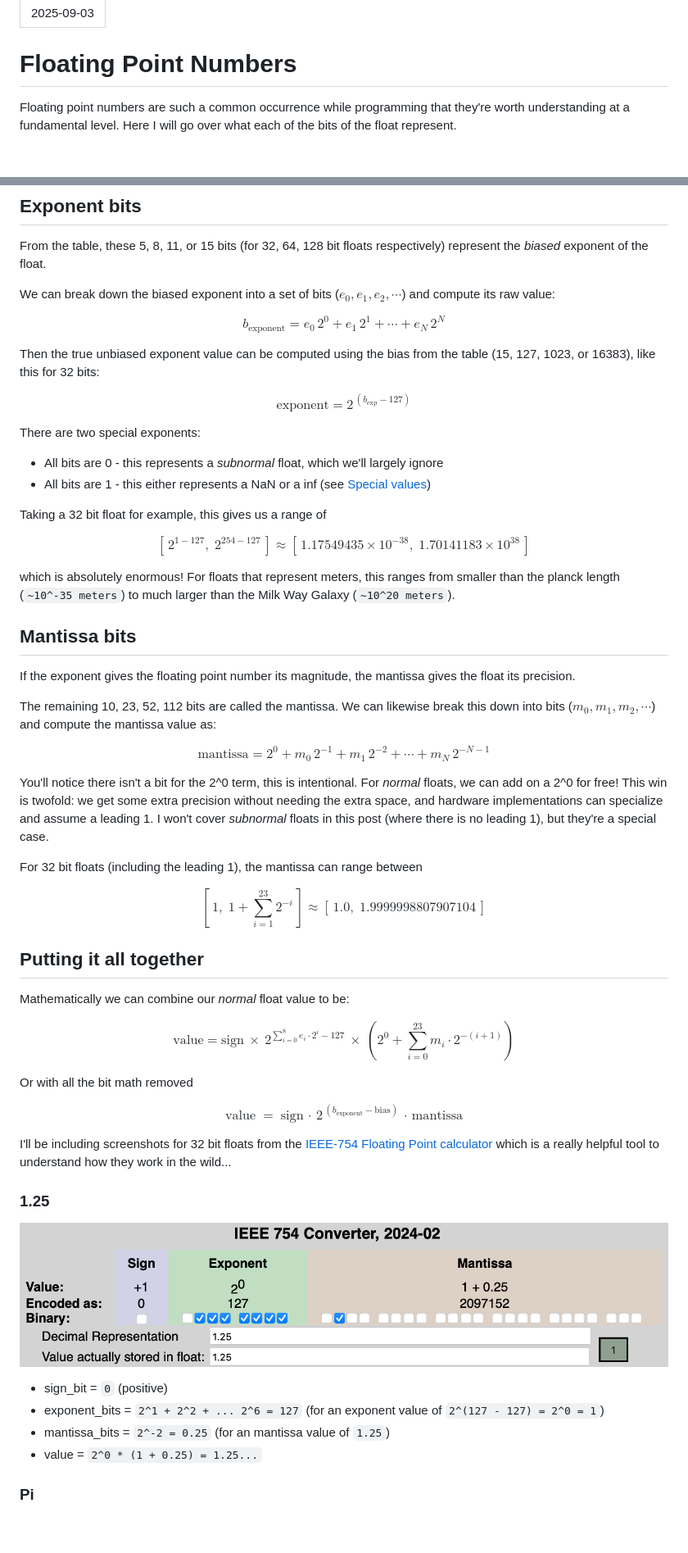
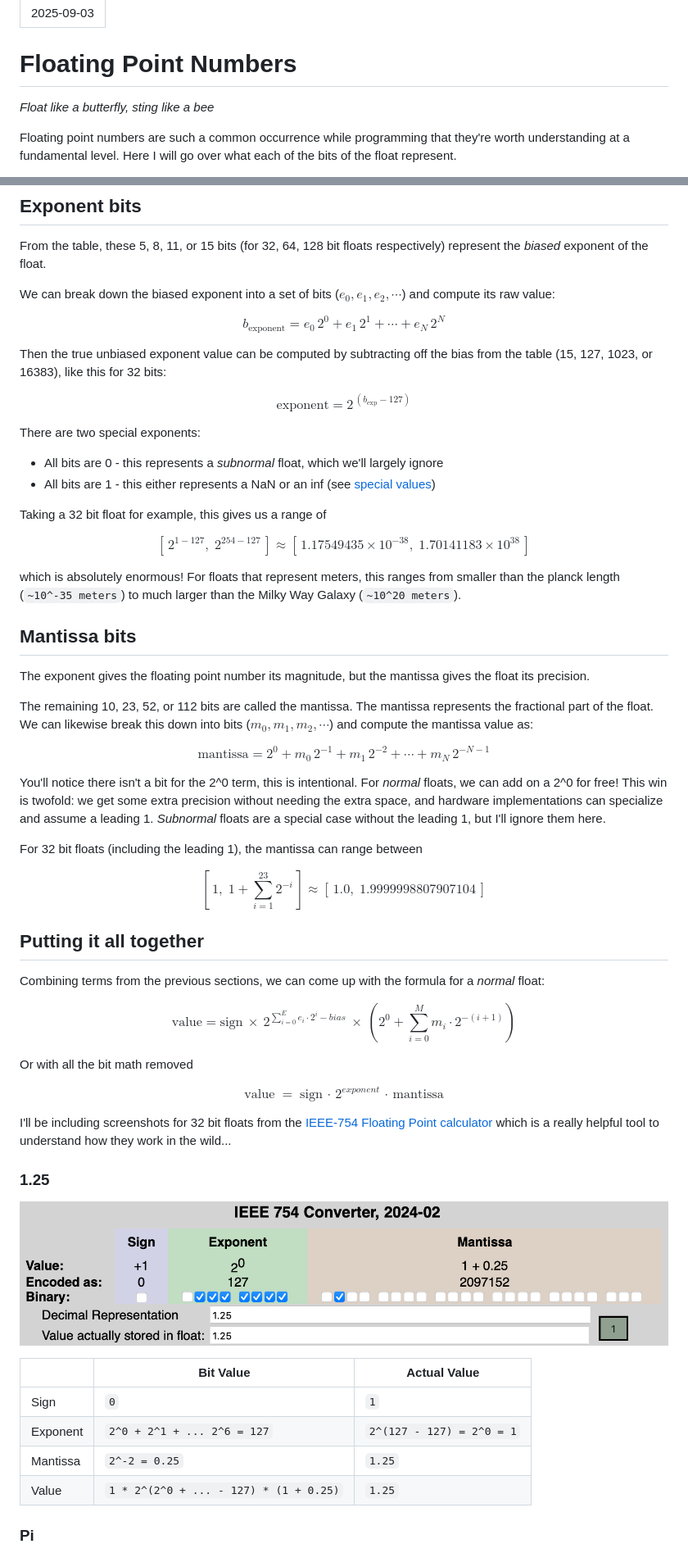
Before and after one commit to mattlangford/matt.boats, a Markdown page: 005_floating_point/index.md, 2 parts joined by grey strips. Shown: that part at 82% size. Drawn GitHub-style; blank space fills up the shorter version.

```diff
--- a/005_floating_point/index.md
+++ b/005_floating_point/index.md
@@ -3,6 +3,7 @@ date: 2025-09-03
 ---
 
 # Floating Point Numbers
+_Float like a butterfly, sting like a bee_
 
 Floating point numbers are such a common occurrence while programming that they're worth understanding at a fundamental level. Here I will go over what each of the bits of the float represent.
 
@@ -31,7 +32,7 @@ b_{\text{exponent}} = e_0\,2^{0} + e_1\,2^{1} + \cdots + e_N\,2^{N}
 $$
 
 
-Then the true unbiased exponent value can be computed using the bias from the table (15, 127, 1023, or 16383), like this for 32 bits:
+Then the true unbiased exponent value can be computed by subtracting off the bias from the table (15, 127, 1023, or 16383), like this for 32 bits:
 
 $$
 \text{exponent} = 2^{\, (b_{\text{exp}} - 127)}
@@ -40,7 +41,7 @@ $$
 There are two special exponents:
 
  * All bits are 0 - this represents a _subnormal_ float, which we'll largely ignore
- * All bits are 1 - this either represents a NaN or a inf (see [Special values](#special-values))
+ * All bits are 1 - this either represents a NaN or an inf (see [special values](#special-values))
 
 Taking a 32 bit float for example, this gives us a range of
 
@@ -49,13 +50,15 @@ $$
 \approx \left[\, 1.17549435\times 10^{-38},\; 1.70141183\times 10^{38} \,\right]
 $$
 
-which is absolutely enormous! For floats that represent meters, this ranges from smaller than the planck length (`~10^-35 meters`) to much larger than the Milk Way Galaxy (`~10^20 meters`).
+which is absolutely enormous! For floats that represent meters, this ranges from smaller than the planck length (`~10^-35 meters`) to much larger than the Milky Way Galaxy (`~10^20 meters`).
 
 ## Mantissa bits
 
-If the exponent gives the floating point number its magnitude, the mantissa gives the float its precision.
+The exponent gives the floating point number its magnitude, but the mantissa gives the float its precision.
 
-The remaining 10, 23, 52, 112 bits are called the mantissa. We can likewise break this down into bits ($m_0, m_1, m_2, \cdots$) and compute the mantissa value as:
+The remaining 10, 23, 52, or 112 bits are called the mantissa.
+The mantissa represents the fractional part of the float.
+We can likewise break this down into bits ($m_0, m_1, m_2, \cdots$) and compute the mantissa value as:
 
 $$
 \text{mantissa} = 2^{0} + m_0\,2^{-1} + m_1\,2^{-2} + \cdots + m_N\,2^{-N-1}
@@ -63,7 +66,7 @@ $$
 
 You'll notice there isn't a bit for the 2^0 term, this is intentional. For _normal_ floats, we can add on a 2^0 for free!
 This win is twofold: we get some extra precision without needing the extra space, and hardware implementations can specialize and assume a leading 1.
-I won't cover _subnormal_ floats in this post (where there is no leading 1), but they're a special case.
+_Subnormal_ floats are a special case without the leading 1, but I'll ignore them here.
 
 
 For 32 bit floats (including the leading 1), the mantissa can range between
@@ -75,16 +78,16 @@ $$
 
 
 ## Putting it all together
-Mathematically we can combine our _normal_ float value to be:
+Combining terms from the previous sections, we can come up with the formula for a _normal_ float:
 
 $$
-\text{value} = \text{sign} \ \times\  2^{\sum_{i=0}^{8} e_{i} \cdot 2^{i} - 127} \ \times \ (2^{0} \plus \sum_{i=0}^{23} m_{i} \cdot 2^{-(i + 1)})
+\text{value} = \text{sign} \ \times\  2^{\sum_{i=0}^{E} e_{i} \cdot 2^{i} - bias} \ \times \ (2^{0} \plus \sum_{i=0}^{M} m_{i} \cdot 2^{-(i + 1)})
 $$
 
 Or with all the bit math removed
 
 $$
-\text{value} \;=\; \text{sign}\,\cdot\, 2^{\, (b_{\text{exponent}}-\text{bias})}\,\cdot\, \mathrm{mantissa}
+\text{value} \;=\; \text{sign}\,\cdot\, 2^{exponent}\,\cdot\, \mathrm{mantissa}
 $$
 
 I'll be including screenshots for 32 bit floats from the [IEEE-754 Floating Point calculator](https://www.h-schmidt.net/FloatConverter/IEEE754.html) which is a really helpful tool to understand how they work in the wild...
@@ -92,10 +95,12 @@ I'll be including screenshots for 32 bit floats from the [IEEE-754 Floating Poin
 ### 1.25
 ![1.255](normal.png)
 
- * sign_bit = `0` (positive)
- * exponent_bits = `2^1 + 2^2 + ... 2^6 = 127` (for an exponent value of `2^(127 - 127) = 2^0 = 1`)
- * mantissa_bits = `2^-2 = 0.25` (for an mantissa value of `1.25`)
- * value = `2^0 * (1 + 0.25) = 1.25...`
+|          | Bit Value | Actual Value  |
+| ---------| --------- | ------------- |
+| Sign     |    `0`    |     `1`       |
+| Exponent | `2^0 + 2^1 + ... 2^6 = 127` | `2^(127 - 127) = 2^0 = 1` |
+| Mantissa | `2^-2 = 0.25`  | `1.25` |
+| Value    | `1 * 2^(2^0 + ... - 127) * (1 + 0.25)` | `1.25` |
 
 ### Pi
 ![Pi](pi.png)
```
Also changed, not shown: other parts of 005_floating_point/index.md (+17 -13 lines).
